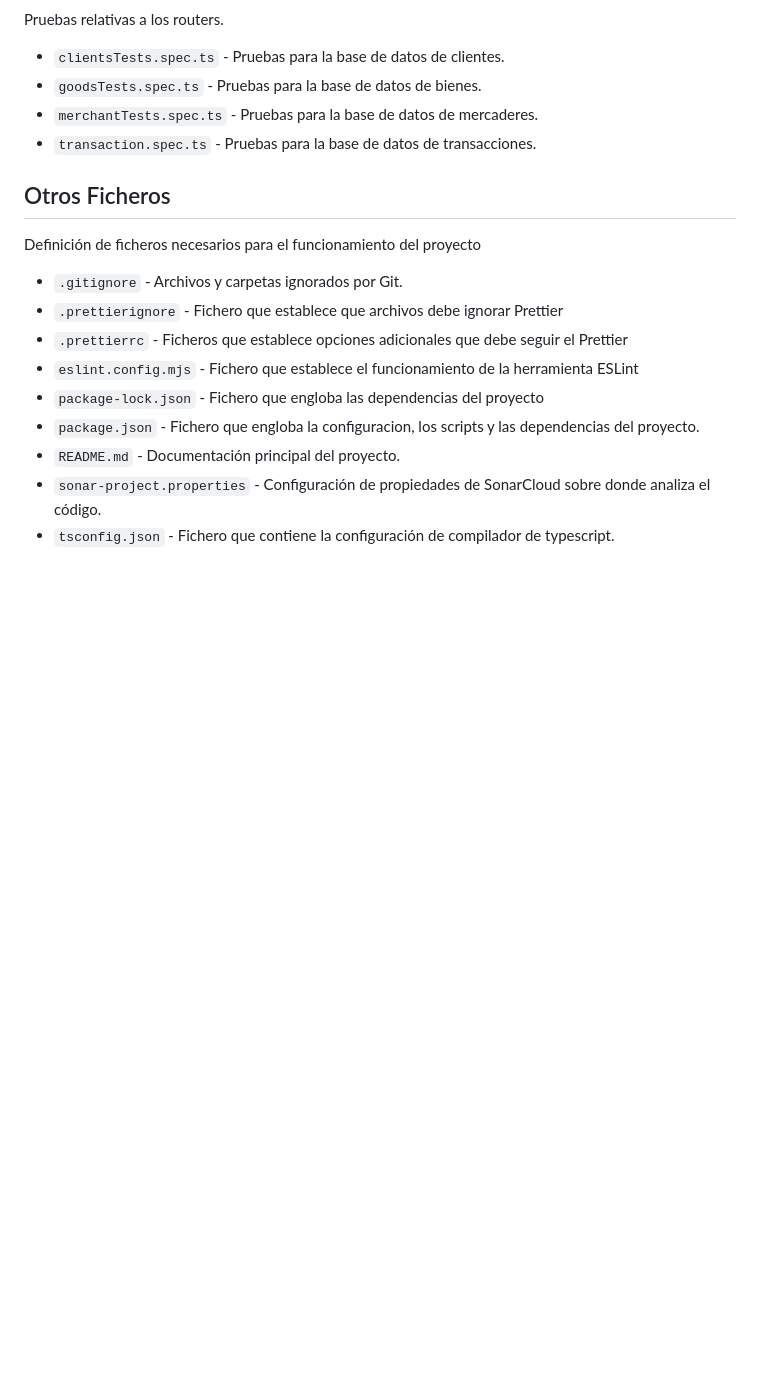
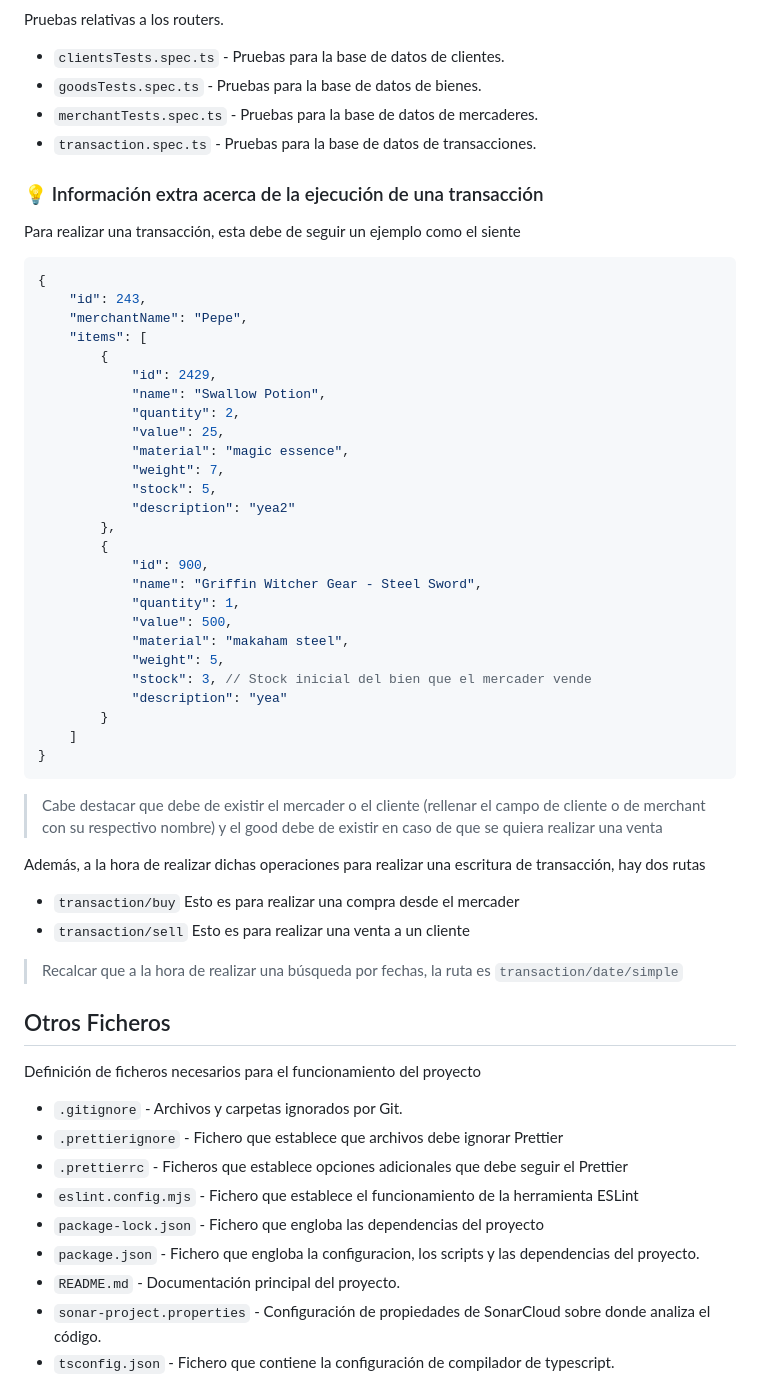
Before and after one commit to ULL-ESIT-INF-DSI-2425/prct11-witcher-api-groupo, a Markdown page: README.md, the part around the change. Rendered like a GitHub page; blank space fills up the shorter version.

Commit message:
README mod

````diff
--- a/README.md
+++ b/README.md
@@ -129,6 +129,43 @@ Pruebas relativas a los routers.
 - `merchantTests.spec.ts` - Pruebas para la base de datos de mercaderes.
 - `transaction.spec.ts` - Pruebas para la base de datos de transacciones.
 
+### 💡 Información extra acerca de la ejecución de una transacción
+Para realizar una transacción, esta debe de seguir un ejemplo como el siente
+```json
+{
+    "id": 243,
+    "merchantName": "Pepe",
+    "items": [
+        {
+            "id": 2429,
+            "name": "Swallow Potion",
+            "quantity": 2,
+            "value": 25,
+            "material": "magic essence",
+            "weight": 7,
+            "stock": 5,
+            "description": "yea2"
+        },
+        {
+            "id": 900,
+            "name": "Griffin Witcher Gear - Steel Sword",
+            "quantity": 1,
+            "value": 500,
+            "material": "makaham steel",
+            "weight": 5,
+            "stock": 3, // Stock inicial del bien que el mercader vende
+            "description": "yea"
+        }
+    ]
+}
+```
+> Cabe destacar que debe de existir el mercader o el cliente (rellenar el campo de cliente o de merchant con su respectivo nombre) y el good debe de existir en caso de que se quiera realizar una venta
+
+Además, a la hora de realizar dichas operaciones para realizar una escritura de transacción, hay dos rutas
+- `transaction/buy` Esto es para realizar una compra desde el mercader
+- `transaction/sell` Esto es para realizar una venta a un cliente
+> Recalcar que a la hora de realizar una búsqueda por fechas, la ruta es `transaction/date/simple`
+
 ## Otros Ficheros
 
 Definición de ficheros necesarios para el funcionamiento del proyecto
````
